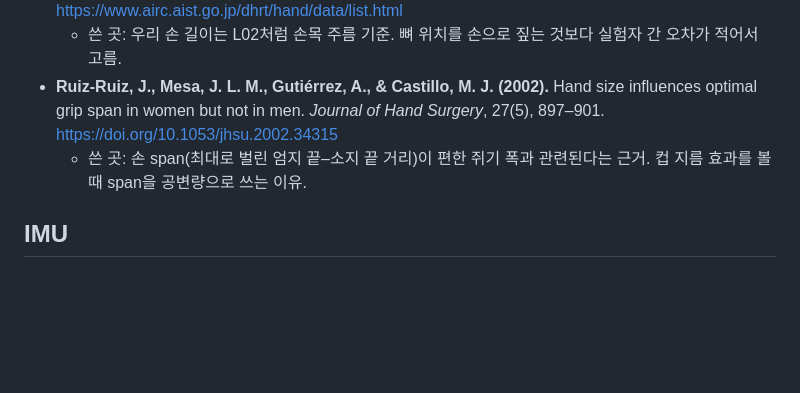
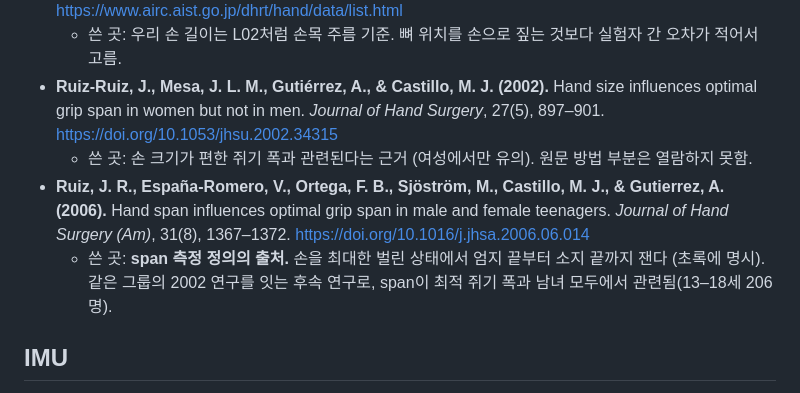
Before and after one commit to SJH0101/HCI_Gripspread, a Markdown page: docs/references.md, the part around the change. Rendered like a GitHub page; blank space fills up the shorter version.

Commit message:
References: hand span definition sourced from Ruiz et al. 2006 (abstract), note on Ruiz-Ruiz 2002
Co-Authored-By: Claude Opus 5.5 <noreply@anthropic.com>
Claude-Session: https://claude.ai/code/session_013deP5HWVjtqsNTzrxM9ME1

```diff
--- a/docs/references.md
+++ b/docs/references.md
@@ -45,7 +45,9 @@ GripSpread 기획, 실험 설계, 파일럿 절차에서 근거로 쓴 자료.
 - **AIST 일본인 손 치수 데이터 (産総研 デジタルヒューマン研究チーム).** 항목 L01 "손 길이: 붓돌기점에서"(ISO 7250-1 4.3.1)와 L02 "손 길이: 손목 주름에서"를 따로 둔다. https://www.airc.aist.go.jp/dhrt/hand/data/list.html
   - 쓴 곳: 우리 손 길이는 L02처럼 손목 주름 기준. 뼈 위치를 손으로 짚는 것보다 실험자 간 오차가 적어서 고름.
 - **Ruiz-Ruiz, J., Mesa, J. L. M., Gutiérrez, A., & Castillo, M. J. (2002).** Hand size influences optimal grip span in women but not in men. *Journal of Hand Surgery*, 27(5), 897–901. https://doi.org/10.1053/jhsu.2002.34315
-  - 쓴 곳: 손 span(최대로 벌린 엄지 끝–소지 끝 거리)이 편한 쥐기 폭과 관련된다는 근거. 컵 지름 효과를 볼 때 span을 공변량으로 쓰는 이유.
+  - 쓴 곳: 손 크기가 편한 쥐기 폭과 관련된다는 근거 (여성에서만 유의). 원문 방법 부분은 열람하지 못함.
+- **Ruiz, J. R., España-Romero, V., Ortega, F. B., Sjöström, M., Castillo, M. J., & Gutierrez, A. (2006).** Hand span influences optimal grip span in male and female teenagers. *Journal of Hand Surgery (Am)*, 31(8), 1367–1372. https://doi.org/10.1016/j.jhsa.2006.06.014
+  - 쓴 곳: **span 측정 정의의 출처.** 손을 최대한 벌린 상태에서 엄지 끝부터 소지 끝까지 잰다 (초록에 명시). 같은 그룹의 2002 연구를 잇는 후속 연구로, span이 최적 쥐기 폭과 남녀 모두에서 관련됨(13–18세 206명).
 
 ## IMU
 
```
